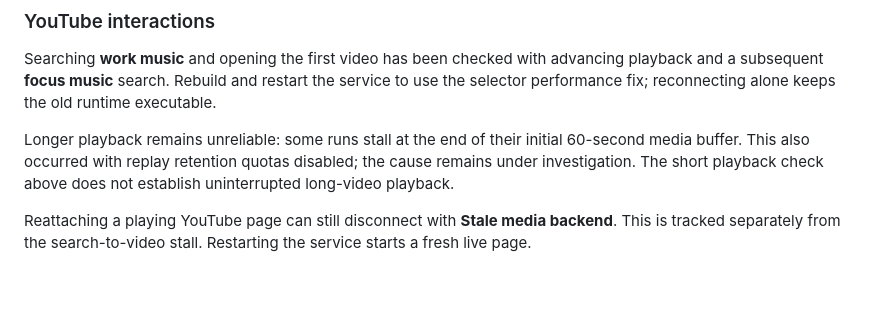
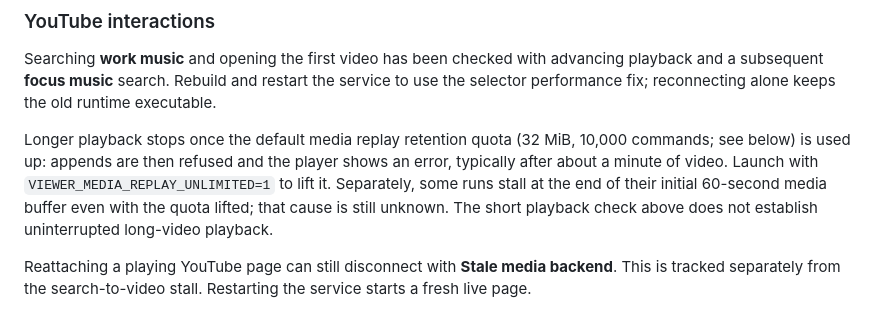
Before and after one commit to ThinkerYzu/mini-runtime, a Markdown page: docs/viewer.md, the part around the change. Drawn GitHub-style; blank space fills up the shorter version.

Commit message:
Attribute the one-minute YouTube stop to the media replay quota (06558)

```diff
--- a/docs/viewer.md
+++ b/docs/viewer.md
@@ -85,7 +85,7 @@ After rebuilding the runtime, stop the old service with Ctrl+C, rerun `python3 t
 
 Searching **work music** and opening the first video has been checked with advancing playback and a subsequent **focus music** search. Rebuild and restart the service to use the selector performance fix; reconnecting alone keeps the old runtime executable.
 
-Longer playback remains unreliable: some runs stall at the end of their initial 60-second media buffer. This also occurred with replay retention quotas disabled; the cause remains under investigation. The short playback check above does not establish uninterrupted long-video playback.
+Longer playback stops once the default media replay retention quota (32 MiB, 10,000 commands; see below) is used up: appends are then refused and the player shows an error, typically after about a minute of video. Launch with `VIEWER_MEDIA_REPLAY_UNLIMITED=1` to lift it. Separately, some runs stall at the end of their initial 60-second media buffer even with the quota lifted; that cause is still unknown. The short playback check above does not establish uninterrupted long-video playback.
 
 Reattaching a playing YouTube page can still disconnect with **Stale media backend**. This is tracked separately from the search-to-video stall. Restarting the service starts a fresh live page.
 
```
